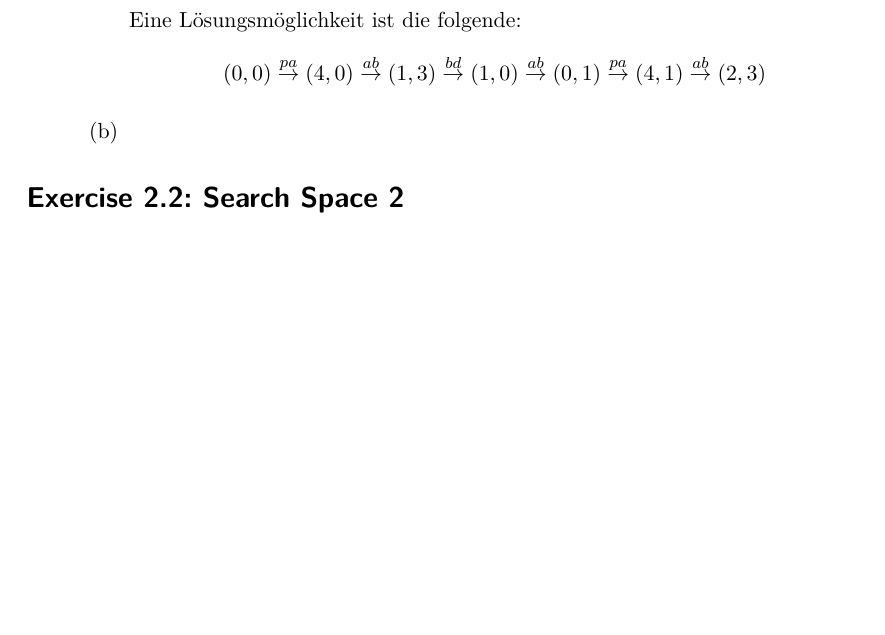
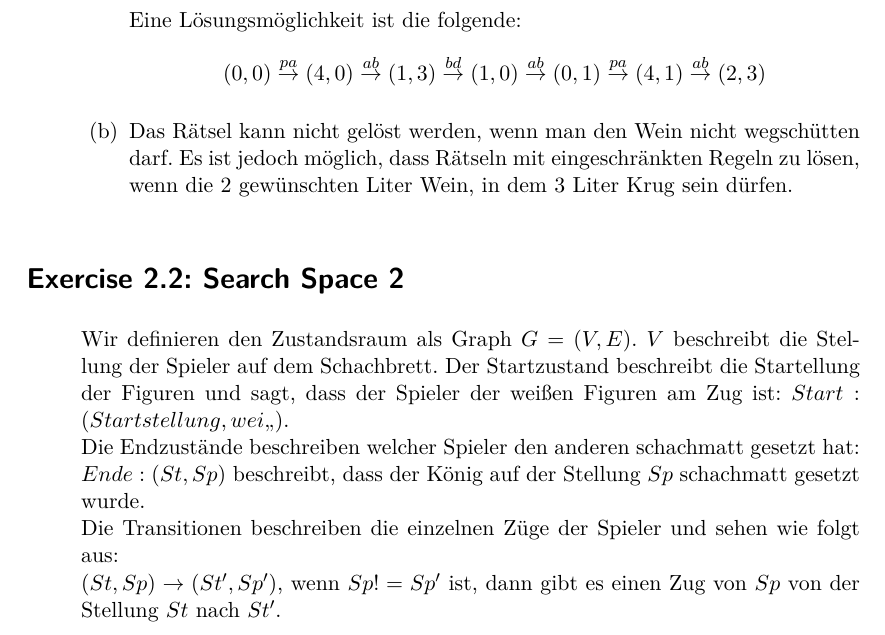
Before and after one commit to lenerd/GWV, a LaTeX document (blatt_02/gwv_blatt_02.tex): part of page 3 of 3, cut so that both start at the same text, the shorter picture padded with empty space. Compiled offline with pdfLaTeX.

Commit message:
Aufgabe 1 ergänzt und erster Entwurf Aufgabe 2

```diff
--- a/blatt_02/gwv_blatt_02.tex
+++ b/blatt_02/gwv_blatt_02.tex
@@ -173,11 +173,26 @@ V = {
                 \end{equation*}
 
             \item
+			Das Rätsel kann nicht gelöst werden, wenn man den Wein nicht wegschütten darf. Es ist jedoch
+			möglich, dass Rätseln mit eingeschränkten Regeln zu lösen, wenn die $2$  gewünschten Liter
+			Wein, in dem $3$ Liter Krug sein dürfen. \\
 
         \end{enumerate}
 
 \end{enumerate}
 
 \section*{Exercise \blattnr.2: Search Space 2}
+\begin{enumerate}
+	Wir definieren den Zustandsraum als Graph $G = (V, E)$. $V$ beschreibt die Stellung der Spieler auf
+	dem Schachbrett. Der Startzustand beschreibt die Startellung der Figuren und sagt, dass der Spieler
+	der weißen Figuren am Zug ist: $Start: {(Startstellung, weiß)}$. \\
+	Die Endzustände beschreiben welcher Spieler den anderen schachmatt gesetzt hat: $Ende: {(St, Sp)}$
+	beschreibt, dass der König auf der Stellung $Sp$ schachmatt gesetzt wurde. \\
+	Die Transitionen beschreiben die einzelnen Züge der Spieler und sehen wie folgt aus: \\
+	$(St, Sp) \rightarrow (St', Sp')$, wenn $Sp != Sp'$ ist, dann gibt es einen Zug von $Sp$ von der
+	Stellung $St$ nach $St'$. \\
+
+\end{enumerate}
+
 
 \end{document}
```
